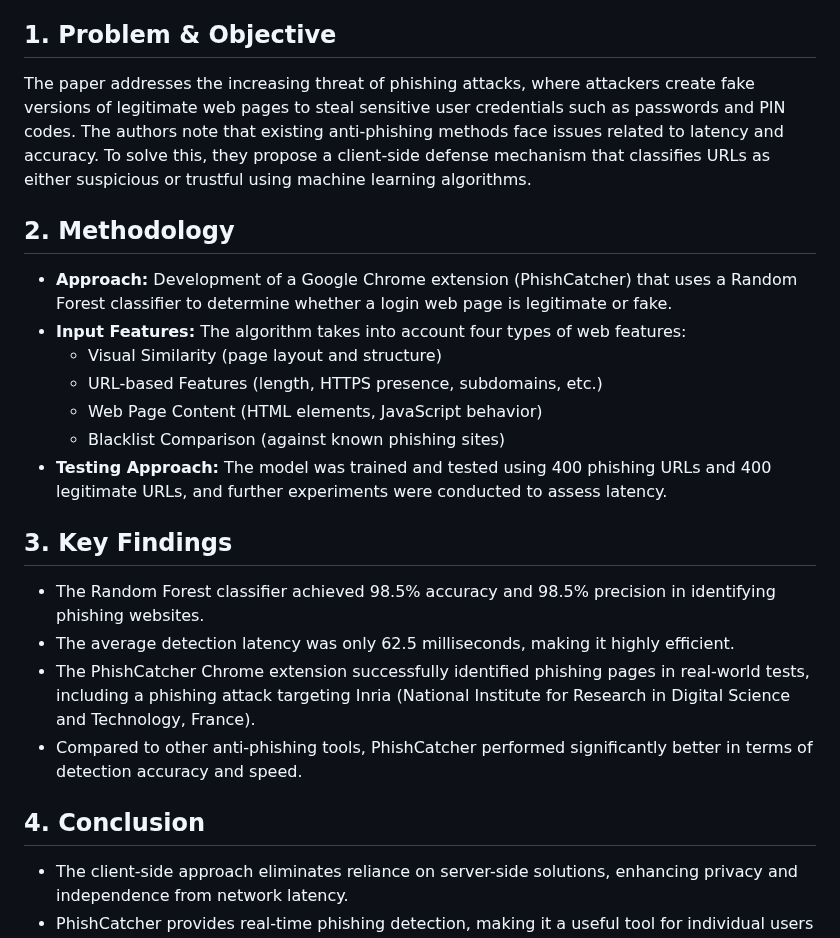
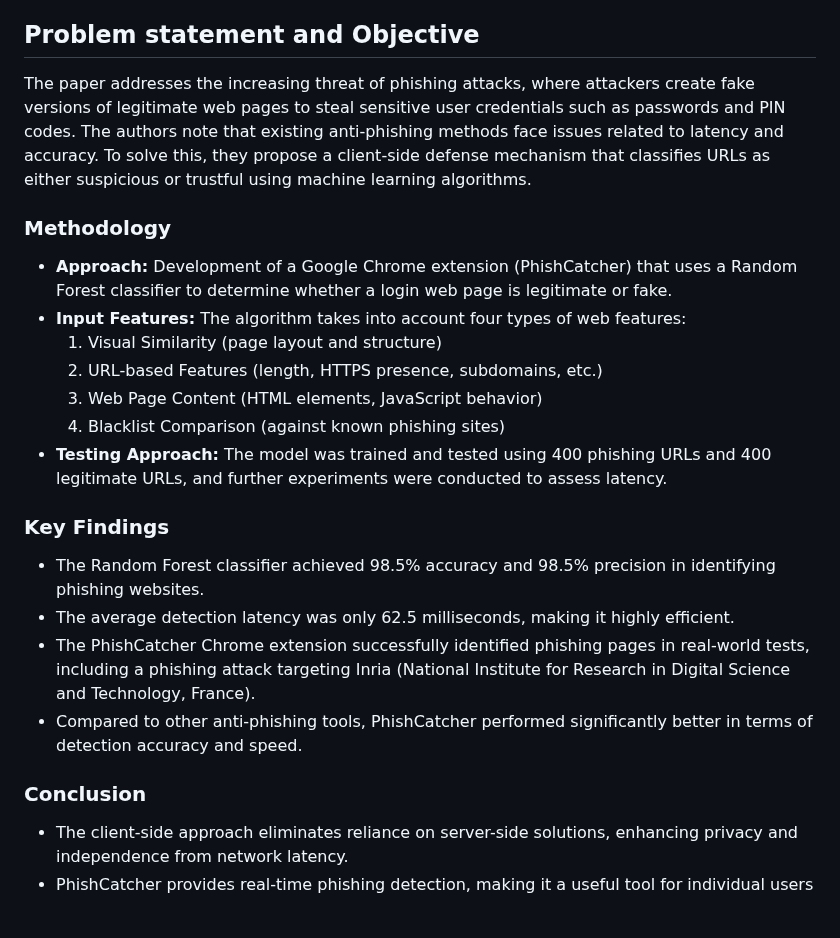
Before and after one commit to joques/camouflage, a Markdown page: Mobile Client-side Interface/Papers/PhishCatcher Client-Side Defense Against Web Spoofing Attacks Using Machine Learning.md, the part around one of its changes. Drawn GitHub-style; blank space fills up the shorter version.

```diff
--- a/Mobile Client-side Interface/Papers/PhishCatcher Client-Side Defense Against Web Spoofing Attacks Using Machine Learning.md
+++ b/Mobile Client-side Interface/Papers/PhishCatcher Client-Side Defense Against Web Spoofing Attacks Using Machine Learning.md
@@ -9,30 +10,30 @@ Cyber security confronts a tremendous challenge of maintaining the confidentiali
 
 
 
-## **1. Problem & Objective**
+## Problem statement and Objective
 The paper addresses the increasing threat of phishing attacks, where attackers create fake versions of legitimate web pages to steal sensitive user credentials such as passwords and PIN codes. The authors note that existing anti-phishing methods face issues related to latency and accuracy. To solve this, they propose a client-side defense mechanism that classifies URLs as either suspicious or trustful using machine learning algorithms.
 
 
 
-## **2. Methodology**
+### Methodology
 - **Approach:** Development of a Google Chrome extension (PhishCatcher) that uses a Random Forest classifier to determine whether a login web page is legitimate or fake.
 - **Input Features:** The algorithm takes into account four types of web features:
-   - Visual Similarity (page layout and structure)
-   - URL-based Features (length, HTTPS presence, subdomains, etc.)
-   - Web Page Content (HTML elements, JavaScript behavior)
-   - Blacklist Comparison (against known phishing sites)
+  1. Visual Similarity (page layout and structure)
+  2. URL-based Features (length, HTTPS presence, subdomains, etc.)
+  3. Web Page Content (HTML elements, JavaScript behavior)
+  4. Blacklist Comparison (against known phishing sites)
 - **Testing Approach:** The model was trained and tested using 400 phishing URLs and 400 legitimate URLs, and further experiments were conducted to assess latency.
 
 
 
-## **3. Key Findings**
+### Key Findings
 - The Random Forest classifier achieved 98.5% accuracy and 98.5% precision in identifying phishing websites.
 - The average detection latency was only 62.5 milliseconds, making it highly efficient.
 - The PhishCatcher Chrome extension successfully identified phishing pages in real-world tests, including a phishing attack targeting Inria (National Institute for Research in Digital Science and Technology, France).
 - Compared to other anti-phishing tools, PhishCatcher performed significantly better in terms of detection accuracy and speed.
 
 
-## **4. Conclusion**
+### Conclusion
 - The client-side approach eliminates reliance on server-side solutions, enhancing privacy and independence from network latency.
 - PhishCatcher provides real-time phishing detection, making it a useful tool for individual users and organizations.
 - The study highlights the importance of machine learning in cybersecurity, especially for phishing attack detection.
```
Also changed, not shown: other parts of Mobile Client-side Interface/Papers/PhishCatcher Client-Side Defense Against Web Spoofing Attacks Using Machine Learning.md (+1 -0 lines).
